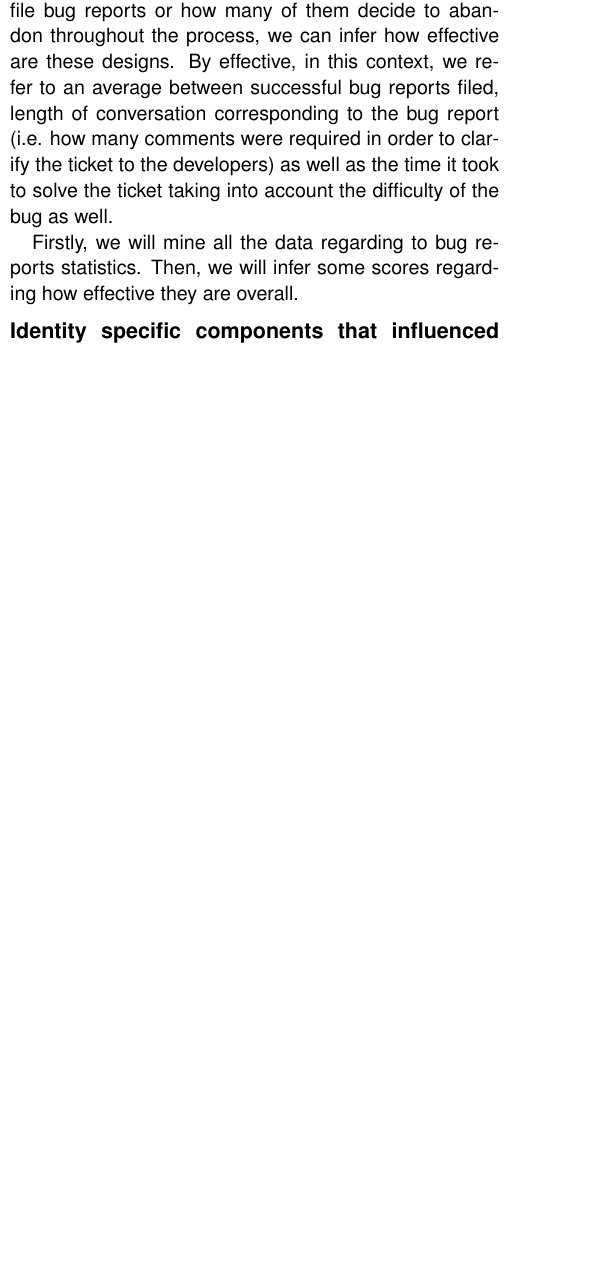
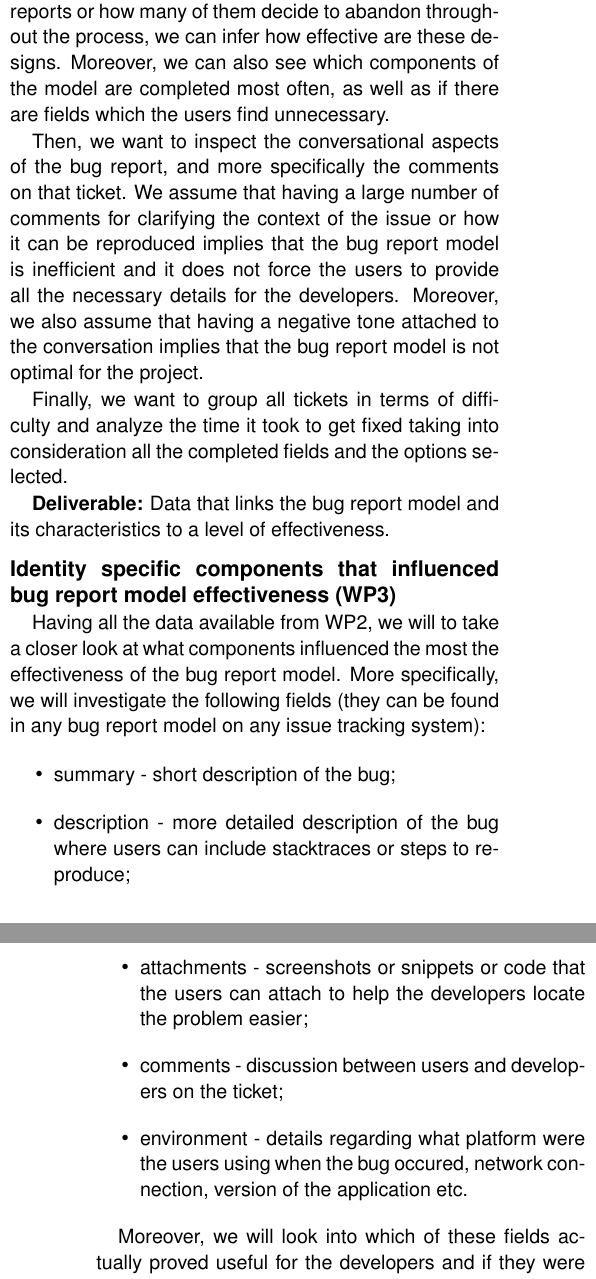
Before and after one commit to nclandrei/L5-Coursework, a LaTeX document (prrcs-proposal/proposal.tex): part of one column of page 4 of 5 before the commit and two parts of the columns of pages 4 and 5 of 5 after it, the two joined at a grey line, cut so that both start at the same text, the shorter picture padded with empty space. Compiled offline with pdfLaTeX.

Commit message:
Finish the methodology section of the proposal

```diff
--- a/prrcs-proposal/proposal.tex
+++ b/prrcs-proposal/proposal.tex
@@ -363,16 +363,43 @@ bug report models and their components.
 \subsection*{Measure effectiveness for different bug report models (WP2)}
 
 Having the data available from WP1, we will investigate how effective are the bug report
-models for their project. As issue tracking systems make available bug report drafts and
+models for their project.
+
+As issue tracking systems make available bug report drafts and
 statistics regarding how many people file bug reports or how many of them decide to abandon
-throughout the process, we can infer how effective are these designs. By effective, in this
-context, we refer to an average between successful bug reports filed, length of conversation
-corresponding to the bug report (i.e. how many comments were required in order to clarify
-the ticket to the developers) as well as the time it took to solve the ticket taking into
-account the difficulty of the bug as well.
+throughout the process, we can infer how effective are these designs. Moreover, we can also
+see which components of the model are completed most often, as well as if there are fields
+which the users find unnecessary.
 
-Firstly, we will mine all the data regarding to bug reports statistics. Then, we will infer
-some scores regarding how effective they are overall.
+Then, we want to inspect the conversational aspects of the bug report, and more specifically
+the comments on that ticket. We assume that having a large number of comments for clarifying
+the context of the issue or how it can be reproduced implies that the bug report model is
+inefficient and it does not force the users to provide all the necessary details for the developers.
+Moreover, we also assume that having a negative tone attached to the conversation implies that
+the bug report model is not optimal for the project.
+
+Finally, we want to group all tickets in terms of difficulty and analyze the time it took to
+get fixed taking into consideration all the completed fields and the options selected.
+
+\textbf{Deliverable:} Data that links the bug report model and its characteristics to a
+level of effectiveness.
 
 \subsection*{Identity specific components that influenced bug report model effectiveness (WP3)}
 
+Having all the data available from WP2, we will to take a closer look at what components
+influenced the most the effectiveness of the bug report model. More specifically, we will
+investigate the following fields (they can be found in any bug report model on any issue
+tracking system):
+	\begin{itemize}
+		\item summary - short description of the bug;
+		\item description - more detailed description of the bug where users can include
+		stacktraces or steps to reproduce;
+		\item attachments - screenshots or snippets or code that the users can attach to
+		help the developers locate the problem easier;
+		\item comments - discussion between users and developers on the ticket;
+		\item environment - details regarding what platform were the users using when the
+		bug occured, network connection, version of the application etc.
+	\end{itemize}
+
+Moreover, we will look into which of these fields actually proved useful for the developers
+and if they were made required by the issue tracking system (or if the system gives the
@@ -384,3 +445,5 @@ some scores regarding how effective they are overall.
+\textbf{Deliverable:} data collected through interviews and statistical analysis in order
+to infer the quality of our tool.
 
 %====================================================
 \section{Measurable Outcomes}
```
Also changed, not shown: prrcs-proposal/proposal.pdf, prrcs-proposal/proposal.tex (38 more changed lines).
